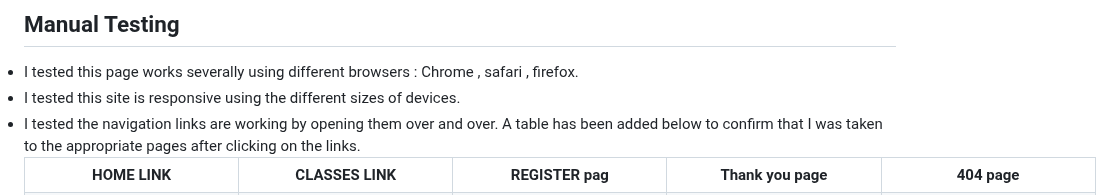
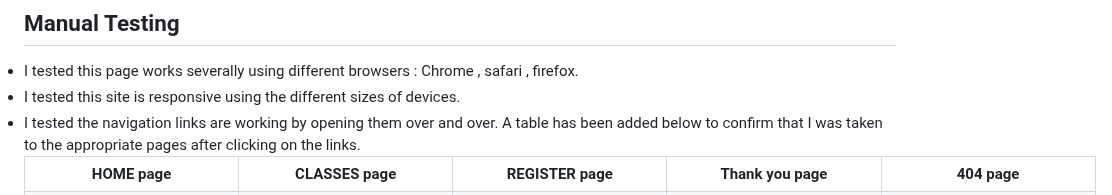
Before and after one commit to Oluwapelumi99/Yoga-Club, a Markdown page: README.md, the part around one of its changes. Rendered like a GitHub page.

```diff
--- a/README.md
+++ b/README.md
@@ -160,9 +160,9 @@ Users that visit the site will be able to know the classes we run and the times
 <li>I tested the navigation links are working by opening them over and over. A table has been added below to confirm that I was taken to the appropriate pages after clicking on the links.</li>
 <table>
 <tr>
-<th>HOME LINK</th>
-<th>CLASSES LINK</th>
-<th>REGISTER pag</th>
+<th>HOME page</th>
+<th>CLASSES page</th>
+<th>REGISTER page</th>
 <th>Thank you page</th>
 <th>404 page</th>
 </tr>
```
Also changed, not shown: other parts of README.md (+15 -17 lines).
